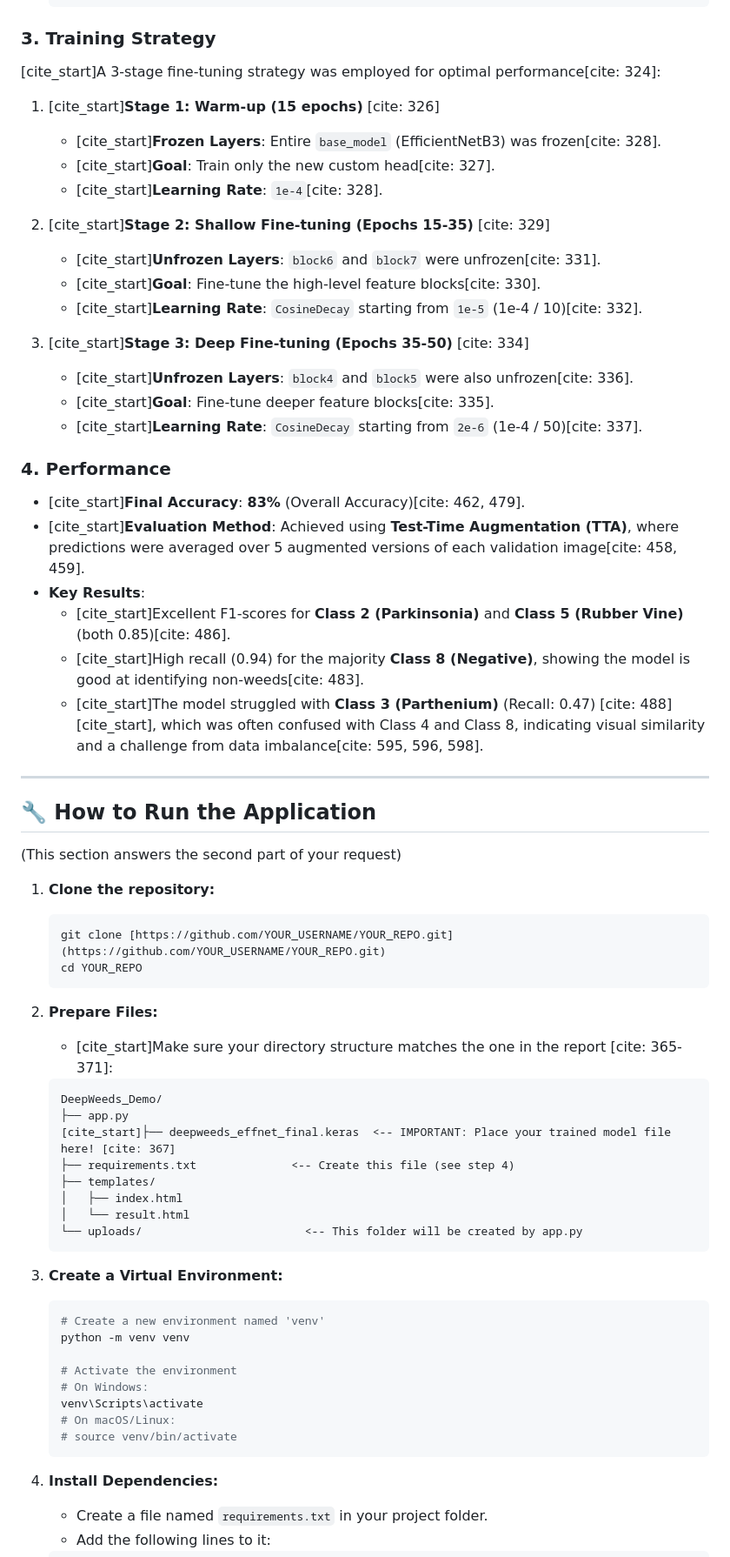
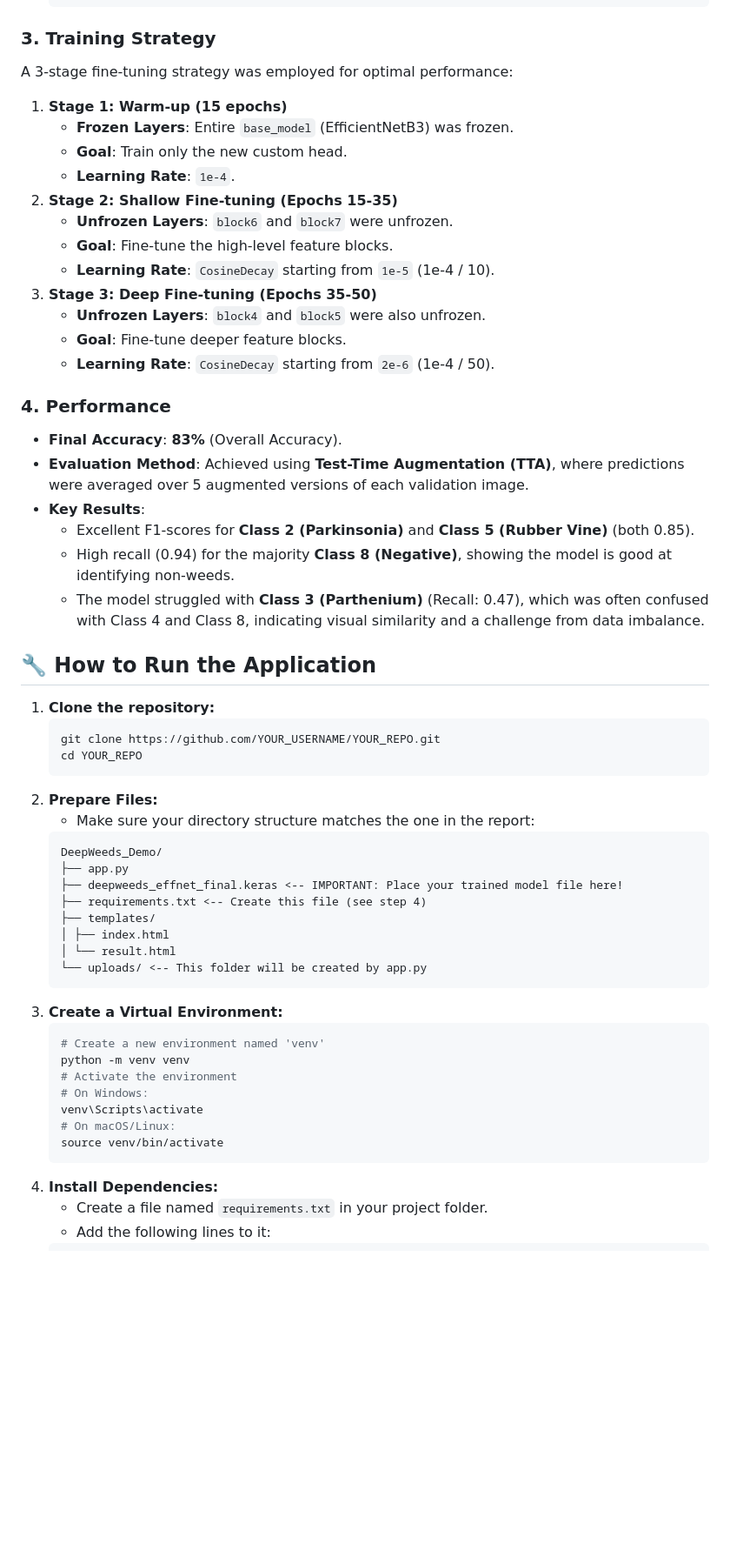
Before and after one commit to tramanh64/DeepWeeds-Classifier-Demo, a Markdown page: README.md, the part around one of its changes. Shown at 87% size. GitHub-like rendering; blank space fills up the shorter version.

````diff
--- a/README.md
+++ b/README.md
@@ -56,71 +60,57 @@
     ```
 
 ### 3. Training Strategy
-
-[cite_start]A 3-stage fine-tuning strategy was employed for optimal performance[cite: 324]:
-
-1.  [cite_start]**Stage 1: Warm-up (15 epochs)** [cite: 326]
-    * [cite_start]**Frozen Layers**: Entire `base_model` (EfficientNetB3) was frozen[cite: 328].
-    * [cite_start]**Goal**: Train only the new custom head[cite: 327].
-    * [cite_start]**Learning Rate**: `1e-4`[cite: 328].
-
-2.  [cite_start]**Stage 2: Shallow Fine-tuning (Epochs 15-35)** [cite: 329]
-    * [cite_start]**Unfrozen Layers**: `block6` and `block7` were unfrozen[cite: 331].
-    * [cite_start]**Goal**: Fine-tune the high-level feature blocks[cite: 330].
-    * [cite_start]**Learning Rate**: `CosineDecay` starting from `1e-5` (1e-4 / 10)[cite: 332].
-
-3.  [cite_start]**Stage 3: Deep Fine-tuning (Epochs 35-50)** [cite: 334]
-    * [cite_start]**Unfrozen Layers**: `block4` and `block5` were also unfrozen[cite: 336].
-    * [cite_start]**Goal**: Fine-tune deeper feature blocks[cite: 335].
-    * [cite_start]**Learning Rate**: `CosineDecay` starting from `2e-6` (1e-4 / 50)[cite: 337].
+A 3-stage fine-tuning strategy was employed for optimal performance:
+1. **Stage 1: Warm-up (15 epochs)**
+    * **Frozen Layers**: Entire `base_model` (EfficientNetB3) was frozen.
+    * **Goal**: Train only the new custom head.
+    * **Learning Rate**: `1e-4`.
+2. **Stage 2: Shallow Fine-tuning (Epochs 15-35)**
+    * **Unfrozen Layers**: `block6` and `block7` were unfrozen.
+    * **Goal**: Fine-tune the high-level feature blocks.
+    * **Learning Rate**: `CosineDecay` starting from `1e-5` (1e-4 / 10).
+3. **Stage 3: Deep Fine-tuning (Epochs 35-50)**
+    * **Unfrozen Layers**: `block4` and `block5` were also unfrozen.
+    * **Goal**: Fine-tune deeper feature blocks.
+    * **Learning Rate**: `CosineDecay` starting from `2e-6` (1e-4 / 50).
 
 ### 4. Performance
-
-* [cite_start]**Final Accuracy**: **83%** (Overall Accuracy)[cite: 462, 479].
-* [cite_start]**Evaluation Method**: Achieved using **Test-Time Augmentation (TTA)**, where predictions were averaged over 5 augmented versions of each validation image[cite: 458, 459].
+* **Final Accuracy**: **83%** (Overall Accuracy).
+* **Evaluation Method**: Achieved using **Test-Time Augmentation (TTA)**, where predictions were averaged over 5 augmented versions of each validation image.
 * **Key Results**:
-    * [cite_start]Excellent F1-scores for **Class 2 (Parkinsonia)** and **Class 5 (Rubber Vine)** (both 0.85)[cite: 486].
-    * [cite_start]High recall (0.94) for the majority **Class 8 (Negative)**, showing the model is good at identifying non-weeds[cite: 483].
-    * [cite_start]The model struggled with **Class 3 (Parthenium)** (Recall: 0.47) [cite: 488][cite_start], which was often confused with Class 4 and Class 8, indicating visual similarity and a challenge from data imbalance[cite: 595, 596, 598].
-
----
+    * Excellent F1-scores for **Class 2 (Parkinsonia)** and **Class 5 (Rubber Vine)** (both 0.85).
+    * High recall (0.94) for the majority **Class 8 (Negative)**, showing the model is good at identifying non-weeds.
+    * The model struggled with **Class 3 (Parthenium)** (Recall: 0.47), which was often confused with Class 4 and Class 8, indicating visual similarity and a challenge from data imbalance.
 
 ## 🔧 How to Run the Application
-
-(This section answers the second part of your request)
-
-1.  **Clone the repository:**
+1. **Clone the repository:**
     ```bash
-    git clone [https://github.com/YOUR_USERNAME/YOUR_REPO.git](https://github.com/YOUR_USERNAME/YOUR_REPO.git)
+    git clone https://github.com/YOUR_USERNAME/YOUR_REPO.git
     cd YOUR_REPO
     ```
-
-2.  **Prepare Files:**
-    * [cite_start]Make sure your directory structure matches the one in the report [cite: 365-371]:
+2. **Prepare Files:**
+    * Make sure your directory structure matches the one in the report:
     ```
     DeepWeeds_Demo/
     ├── app.py
-    [cite_start]├── deepweeds_effnet_final.keras  <-- IMPORTANT: Place your trained model file here! [cite: 367]
-    ├── requirements.txt              <-- Create this file (see step 4)
+    ├── deepweeds_effnet_final.keras <-- IMPORTANT: Place your trained model file here!
+    ├── requirements.txt <-- Create this file (see step 4)
     ├── templates/
-    │   ├── index.html
-    │   └── result.html
-    └── uploads/                        <-- This folder will be created by app.py
+    │ ├── index.html
+    │ └── result.html
+    └── uploads/ <-- This folder will be created by app.py
     ```
-
-3.  **Create a Virtual Environment:**
+3. **Create a Virtual Environment:**
     ```bash
     # Create a new environment named 'venv'
     python -m venv venv
-
     # Activate the environment
     # On Windows:
     venv\Scripts\activate
     # On macOS/Linux:
-    # source venv/bin/activate
+    source venv/bin/activate
     ```
-
-4.  **Install Dependencies:**
+4. **Install Dependencies:**
     * Create a file named `requirements.txt` in your project folder.
     * Add the following lines to it:
     ```
````
Also changed, not shown: other parts of README.md (+42 -40 lines).
